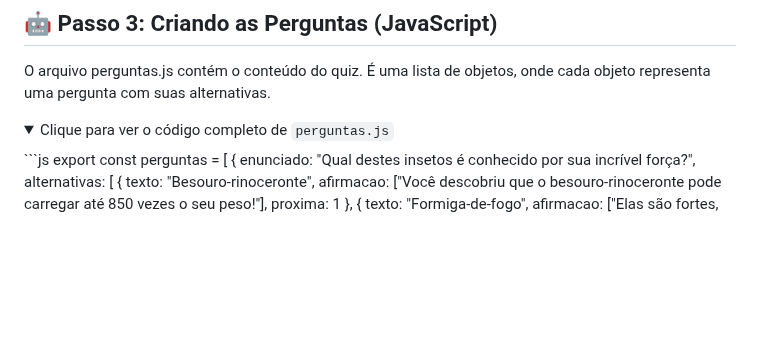
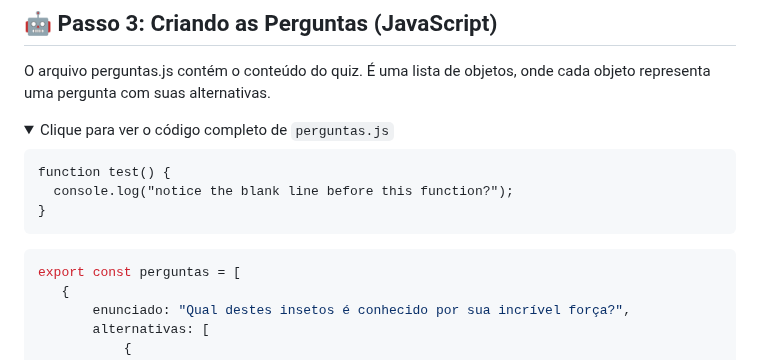
Before and after one commit to wesllyfranco/ferramentas-digitais-insetos, a Markdown page: quizziz em javascript/readme.md, the part around the change. GitHub-like rendering; folded sections open; blank space fills up the shorter version.

````diff
--- a/quizziz em javascript/readme.md
+++ b/quizziz em javascript/readme.md
@@ -165,7 +165,15 @@ O arquivo perguntas.js contém o conteúdo do quiz. É uma lista de
 objetos, onde cada objeto representa uma pergunta com suas alternativas.
 
 <details> <summary>Clique para ver o código completo de <code>perguntas.js</code></summary>
- ```js export const perguntas = [
+
+```
+function test() {
+  console.log("notice the blank line before this function?");
+}
+```
+
+ ```js
+export const perguntas = [
     {
         enunciado: "Qual destes insetos é conhecido por sua incrível força?",
         alternativas: [
````
